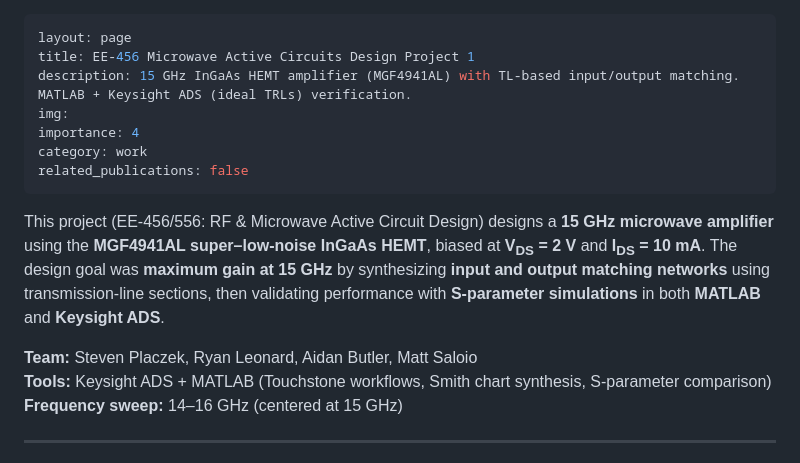
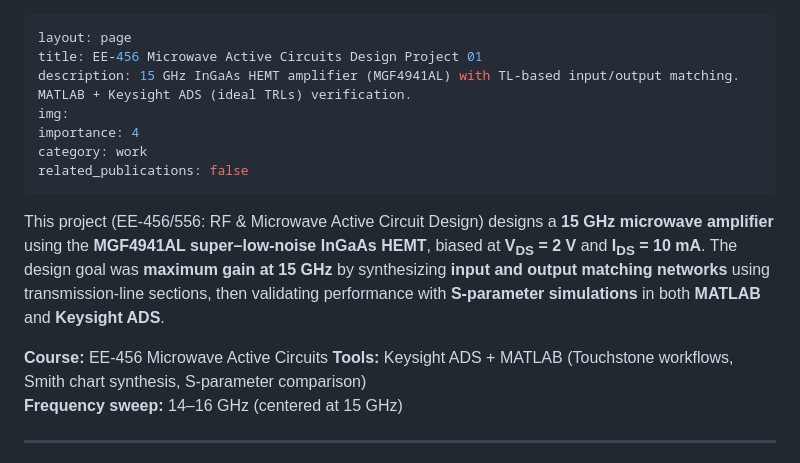
Before and after one commit to SPkHz/SPkHz.github.io, a Markdown page: _projects/ee456_design_01_15GHz_GaAs_HEMT_amp.md, the part around the change. Rendered like a GitHub page.

Commit message:
update(main): ee456 design 01 v2

```diff
--- a/_projects/ee456_design_01_15GHz_GaAs_HEMT_amp.md
+++ b/_projects/ee456_design_01_15GHz_GaAs_HEMT_amp.md
@@ -1,6 +1,6 @@
 ---
 layout: page
-title: EE-456 Microwave Active Circuits Design Project 1
+title: EE-456 Microwave Active Circuits Design Project 01
 description: 15 GHz InGaAs HEMT amplifier (MGF4941AL) with TL-based input/output matching. MATLAB + Keysight ADS (ideal TRLs) verification.
 img:
 importance: 4
@@ -23,7 +23,7 @@ assets/img/ee456/All_Params_vs_Frequency_ADS_ALL_TRLs.png
 
 This project (EE-456/556: RF & Microwave Active Circuit Design) designs a **15 GHz microwave amplifier** using the **MGF4941AL super–low-noise InGaAs HEMT**, biased at **V<sub>DS</sub> = 2 V** and **I<sub>DS</sub> = 10 mA**. The design goal was **maximum gain at 15 GHz** by synthesizing **input and output matching networks** using transmission-line sections, then validating performance with **S-parameter simulations** in both **MATLAB** and **Keysight ADS**.
 
-**Team:** Steven Placzek, Ryan Leonard, Aidan Butler, Matt Saloio
+**Course:** EE-456 Microwave Active Circuits
 **Tools:** Keysight ADS + MATLAB (Touchstone workflows, Smith chart synthesis, S-parameter comparison)
 **Frequency sweep:** 14–16 GHz (centered at 15 GHz)
 
```
